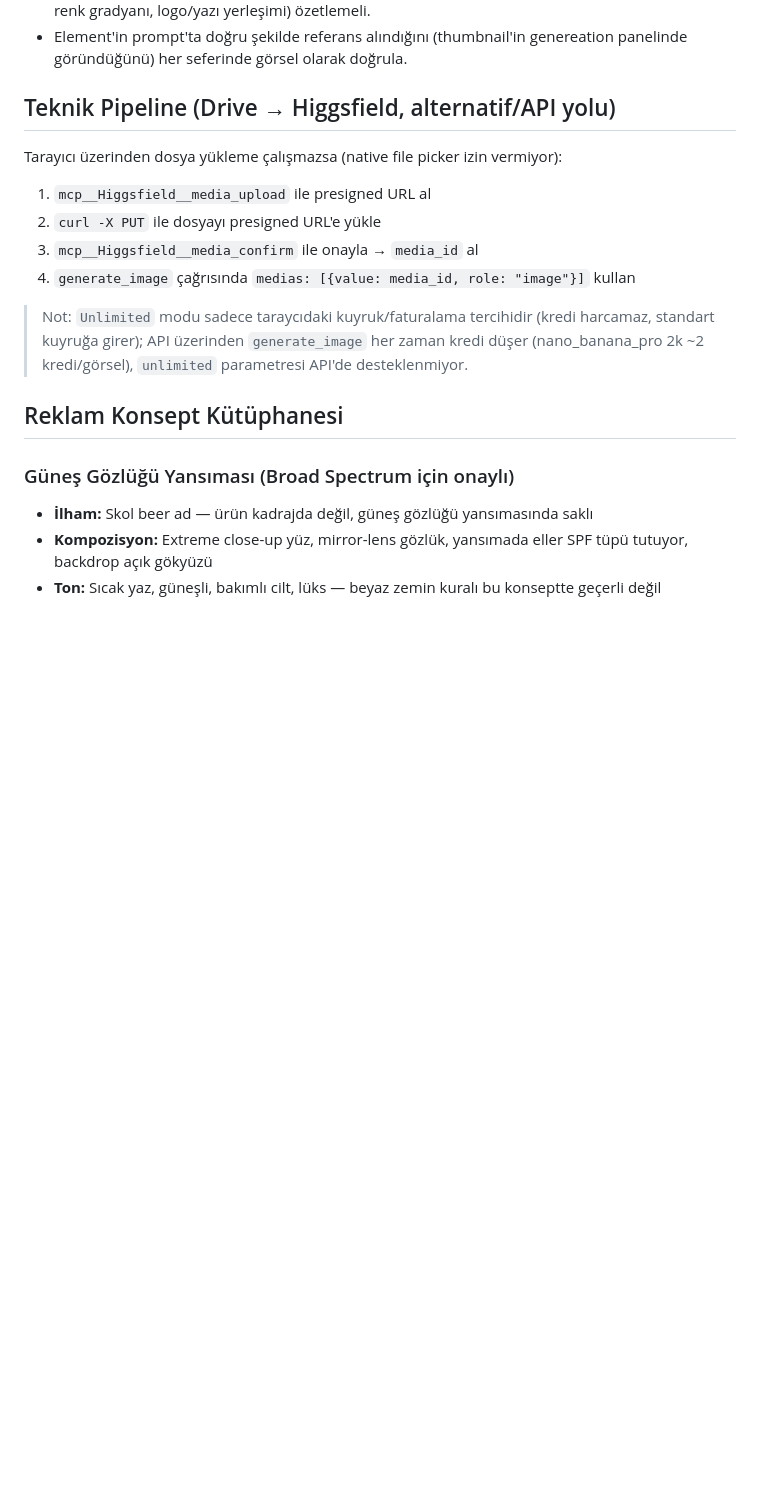
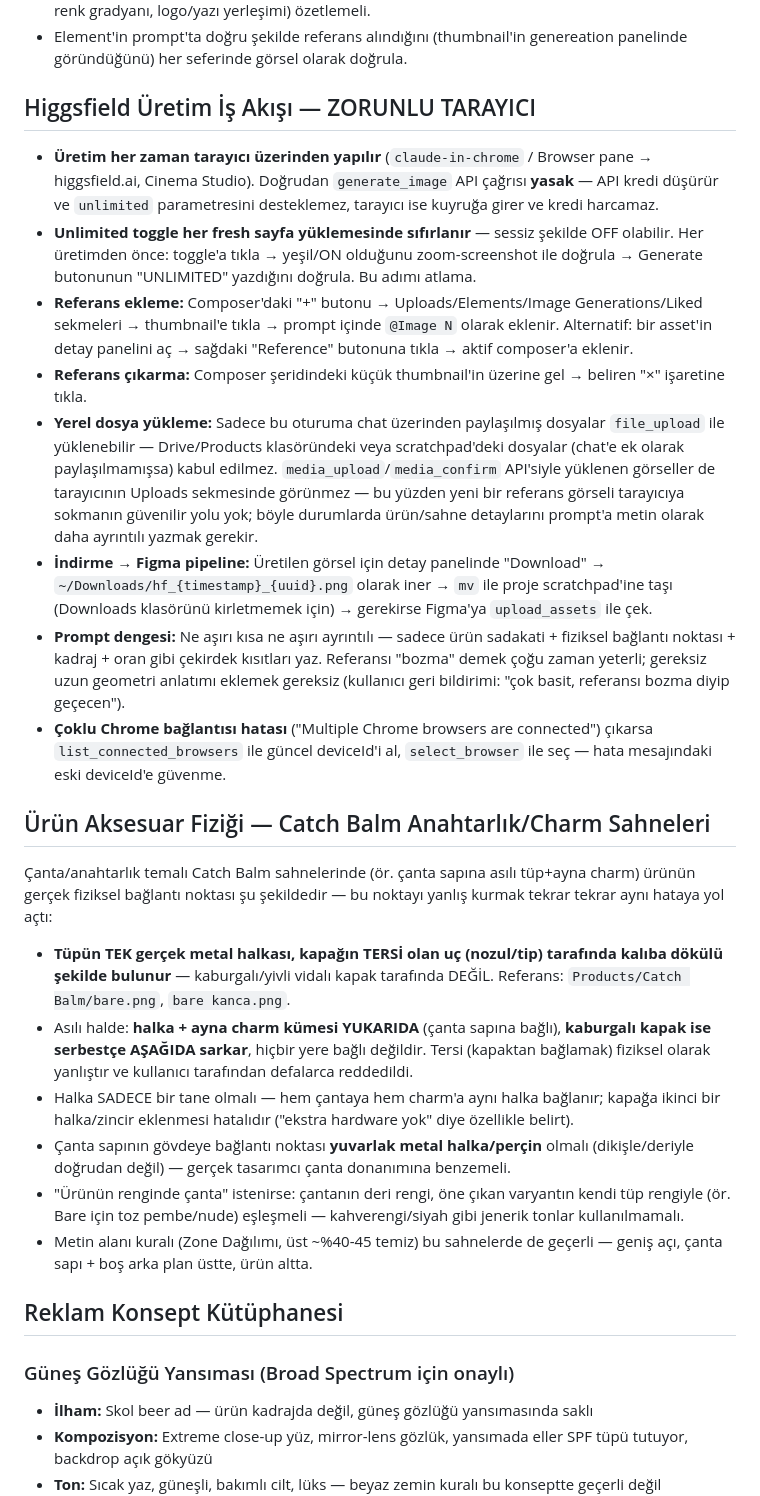
Before and after one commit to ufukkyavuz/inocosmetic-ad, a Markdown page: CLAUDE.md, the part around the change. Rendered like a GitHub page; blank space fills up the shorter version.

Commit message:
update: Higgsfield tarayıcı iş akışı ve Catch Balm anahtarlık/charm fizik kuralları eklendi
Co-Authored-By: Claude Sonnet 5 <noreply@anthropic.com>

```diff
--- a/CLAUDE.md
+++ b/CLAUDE.md
@@ -24,15 +24,27 @@
 - Element oluştururken kısa açıklama (description) alanı, ürünün gerçek görünümünü (malzeme, renk gradyanı, logo/yazı yerleşimi) özetlemeli.
 - Element'in prompt'ta doğru şekilde referans alındığını (thumbnail'in genereation panelinde göründüğünü) her seferinde görsel olarak doğrula.
 
-## Teknik Pipeline (Drive → Higgsfield, alternatif/API yolu)
+## Higgsfield Üretim İş Akışı — ZORUNLU TARAYICI
 
-Tarayıcı üzerinden dosya yükleme çalışmazsa (native file picker izin vermiyor):
-1. `mcp__Higgsfield__media_upload` ile presigned URL al
-2. `curl -X PUT` ile dosyayı presigned URL'e yükle
-3. `mcp__Higgsfield__media_confirm` ile onayla → `media_id` al
-4. `generate_image` çağrısında `medias: [{value: media_id, role: "image"}]` kullan
+- **Üretim her zaman tarayıcı üzerinden yapılır** (`claude-in-chrome` / Browser pane → higgsfield.ai, Cinema Studio). Doğrudan `generate_image` API çağrısı **yasak** — API kredi düşürür ve `unlimited` parametresini desteklemez, tarayıcı ise kuyruğa girer ve kredi harcamaz.
+- **Unlimited toggle her fresh sayfa yüklemesinde sıfırlanır** — sessiz şekilde OFF olabilir. Her üretimden önce: toggle'a tıkla → yeşil/ON olduğunu zoom-screenshot ile doğrula → Generate butonunun "UNLIMITED" yazdığını doğrula. Bu adımı atlama.
+- **Referans ekleme:** Composer'daki "+" butonu → Uploads/Elements/Image Generations/Liked sekmeleri → thumbnail'e tıkla → prompt içinde `@Image N` olarak eklenir. Alternatif: bir asset'in detay panelini aç → sağdaki "Reference" butonuna tıkla → aktif composer'a eklenir.
+- **Referans çıkarma:** Composer şeridindeki küçük thumbnail'in üzerine gel → beliren "×" işaretine tıkla.
+- **Yerel dosya yükleme:** Sadece bu oturuma chat üzerinden paylaşılmış dosyalar `file_upload` ile yüklenebilir — Drive/Products klasöründeki veya scratchpad'deki dosyalar (chat'e ek olarak paylaşılmamışsa) kabul edilmez. `media_upload`/`media_confirm` API'siyle yüklenen görseller de tarayıcının Uploads sekmesinde görünmez — bu yüzden yeni bir referans görseli tarayıcıya sokmanın güvenilir yolu yok; böyle durumlarda ürün/sahne detaylarını prompt'a metin olarak daha ayrıntılı yazmak gerekir.
+- **İndirme → Figma pipeline:** Üretilen görsel için detay panelinde "Download" → `~/Downloads/hf_{timestamp}_{uuid}.png` olarak iner → `mv` ile proje scratchpad'ine taşı (Downloads klasörünü kirletmemek için) → gerekirse Figma'ya `upload_assets` ile çek.
+- **Prompt dengesi:** Ne aşırı kısa ne aşırı ayrıntılı — sadece ürün sadakati + fiziksel bağlantı noktası + kadraj + oran gibi çekirdek kısıtları yaz. Referansı "bozma" demek çoğu zaman yeterli; gereksiz uzun geometri anlatımı eklemek gereksiz (kullanıcı geri bildirimi: "çok basit, referansı bozma diyip geçecen").
+- **Çoklu Chrome bağlantısı hatası** ("Multiple Chrome browsers are connected") çıkarsa `list_connected_browsers` ile güncel deviceId'i al, `select_browser` ile seç — hata mesajındaki eski deviceId'e güvenme.
 
-> Not: `Unlimited` modu sadece taraycıdaki kuyruk/faturalama tercihidir (kredi harcamaz, standart kuyruğa girer); API üzerinden `generate_image` her zaman kredi düşer (nano_banana_pro 2k ~2 kredi/görsel), `unlimited` parametresi API'de desteklenmiyor.
+## Ürün Aksesuar Fiziği — Catch Balm Anahtarlık/Charm Sahneleri
+
+Çanta/anahtarlık temalı Catch Balm sahnelerinde (ör. çanta sapına asılı tüp+ayna charm) ürünün gerçek fiziksel bağlantı noktası şu şekildedir — bu noktayı yanlış kurmak tekrar tekrar aynı hataya yol açtı:
+
+- **Tüpün TEK gerçek metal halkası, kapağın TERSİ olan uç (nozul/tip) tarafında kalıba dökülü şekilde bulunur** — kaburgalı/yivli vidalı kapak tarafında DEĞİL. Referans: `Products/Catch Balm/bare.png`, `bare kanca.png`.
+- Asılı halde: **halka + ayna charm kümesi YUKARIDA** (çanta sapına bağlı), **kaburgalı kapak ise serbestçe AŞAĞIDA sarkar**, hiçbir yere bağlı değildir. Tersi (kapaktan bağlamak) fiziksel olarak yanlıştır ve kullanıcı tarafından defalarca reddedildi.
+- Halka SADECE bir tane olmalı — hem çantaya hem charm'a aynı halka bağlanır; kapağa ikinci bir halka/zincir eklenmesi hatalıdır ("ekstra hardware yok" diye özellikle belirt).
+- Çanta sapının gövdeye bağlantı noktası **yuvarlak metal halka/perçin** olmalı (dikişle/deriyle doğrudan değil) — gerçek tasarımcı çanta donanımına benzemeli.
+- "Ürünün renginde çanta" istenirse: çantanın deri rengi, öne çıkan varyantın kendi tüp rengiyle (ör. Bare için toz pembe/nude) eşleşmeli — kahverengi/siyah gibi jenerik tonlar kullanılmamalı.
+- Metin alanı kuralı (Zone Dağılımı, üst ~%40-45 temiz) bu sahnelerde de geçerli — geniş açı, çanta sapı + boş arka plan üstte, ürün altta.
 
 ## Reklam Konsept Kütüphanesi
 
```
